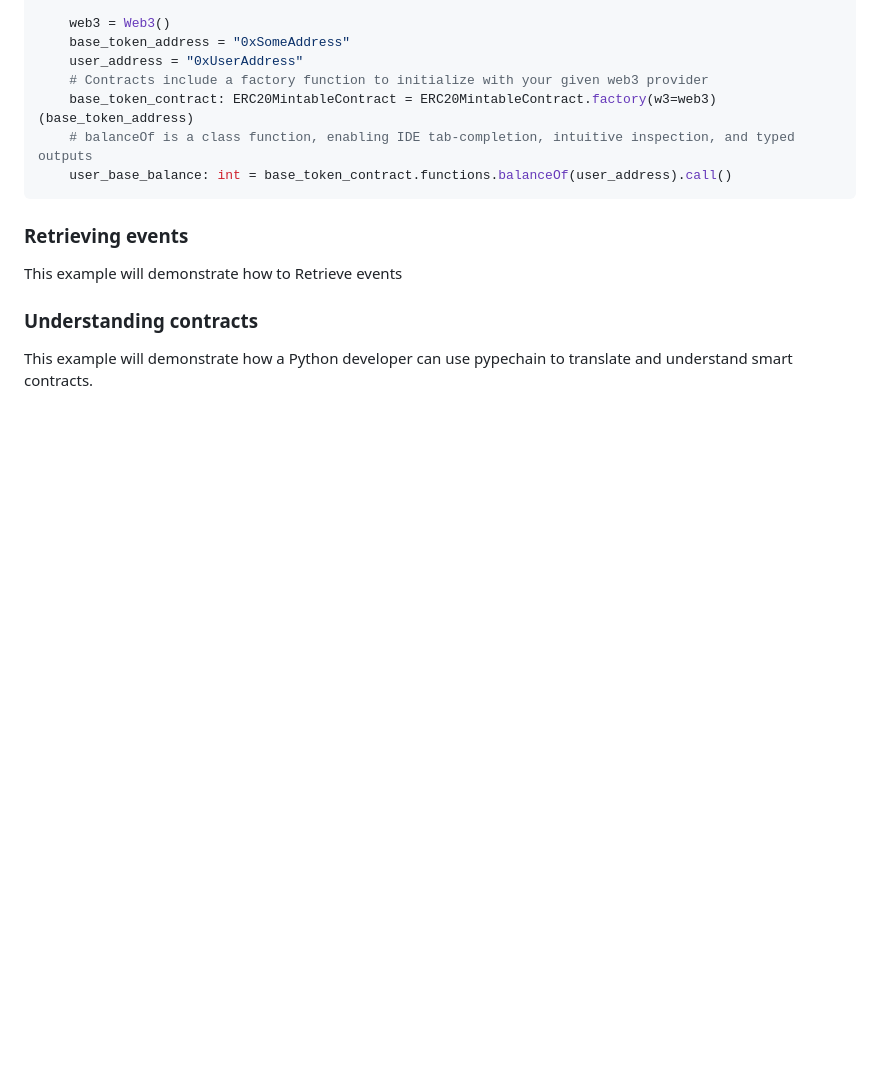
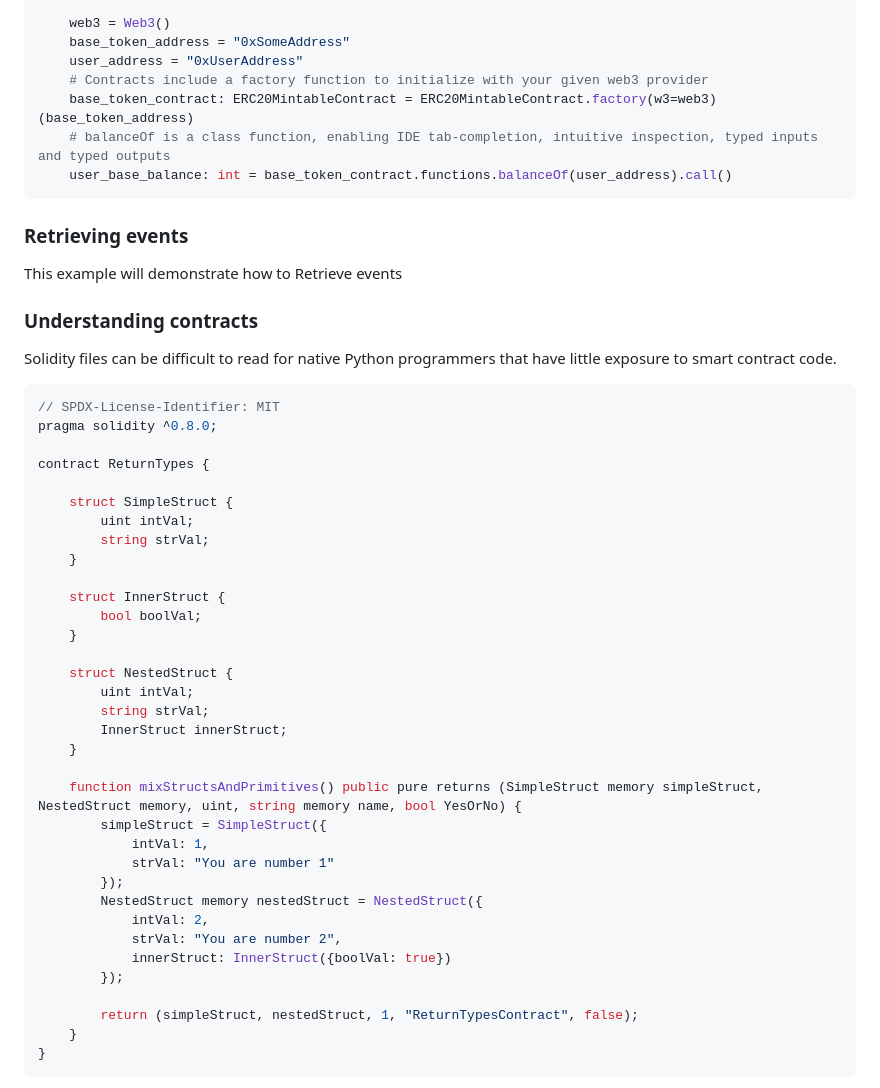
Before and after one commit to delvtech/pypechain, a Markdown page: README.md, the part around one of its changes. GitHub-like rendering; blank space fills up the shorter version.

Commit message:
adds codegen example

````diff
--- a/README.md
+++ b/README.md
@@ -70,7 +70,7 @@ Using Pypechain generated objects:
     user_address = "0xUserAddress"
     # Contracts include a factory function to initialize with your given web3 provider
     base_token_contract: ERC20MintableContract = ERC20MintableContract.factory(w3=web3)(base_token_address)
-    # balanceOf is a class function, enabling IDE tab-completion, intuitive inspection, and typed outputs
+    # balanceOf is a class function, enabling IDE tab-completion, intuitive inspection, typed inputs and typed outputs
     user_base_balance: int = base_token_contract.functions.balanceOf(user_address).call()
 ```
 
@@ -78,4 +78,43 @@ Using Pypechain generated objects:
 This example will demonstrate how to Retrieve events
 
 ### Understanding contracts
-This example will demonstrate how a Python developer can use pypechain to translate and understand smart contracts.
+
+Solidity files can be difficult to read for native Python programmers that have little exposure to smart contract code.
+
+```sol
+// SPDX-License-Identifier: MIT
+pragma solidity ^0.8.0;
+
+contract ReturnTypes {
+
+    struct SimpleStruct {
+        uint intVal;
+        string strVal;
+    }
+
+    struct InnerStruct {
+        bool boolVal;
+    }
+
+    struct NestedStruct {
+        uint intVal;
+        string strVal;
+        InnerStruct innerStruct;
+    }
+
+    function mixStructsAndPrimitives() public pure returns (SimpleStruct memory simpleStruct, NestedStruct memory, uint, string memory name, bool YesOrNo) {
+        simpleStruct = SimpleStruct({
+            intVal: 1,
+            strVal: "You are number 1"
+        });
+        NestedStruct memory nestedStruct = NestedStruct({
+            intVal: 2,
+            strVal: "You are number 2",
+            innerStruct: InnerStruct({boolVal: true})
+        });
+
+        return (simpleStruct, nestedStruct, 1, "ReturnTypesContract", false);
+    }
+}
+```
+
````
Also changed, not shown: other parts of README.md (+126 -0 lines).
